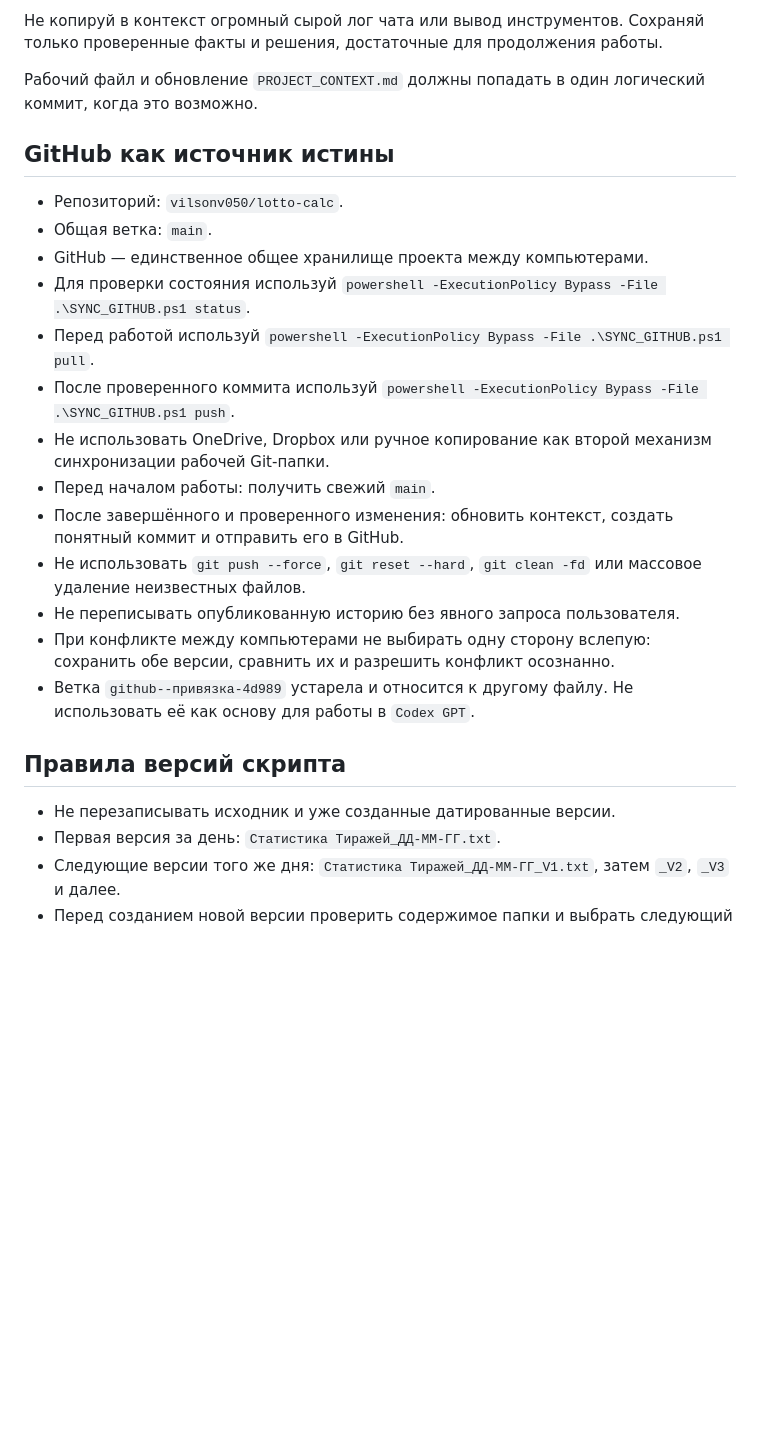
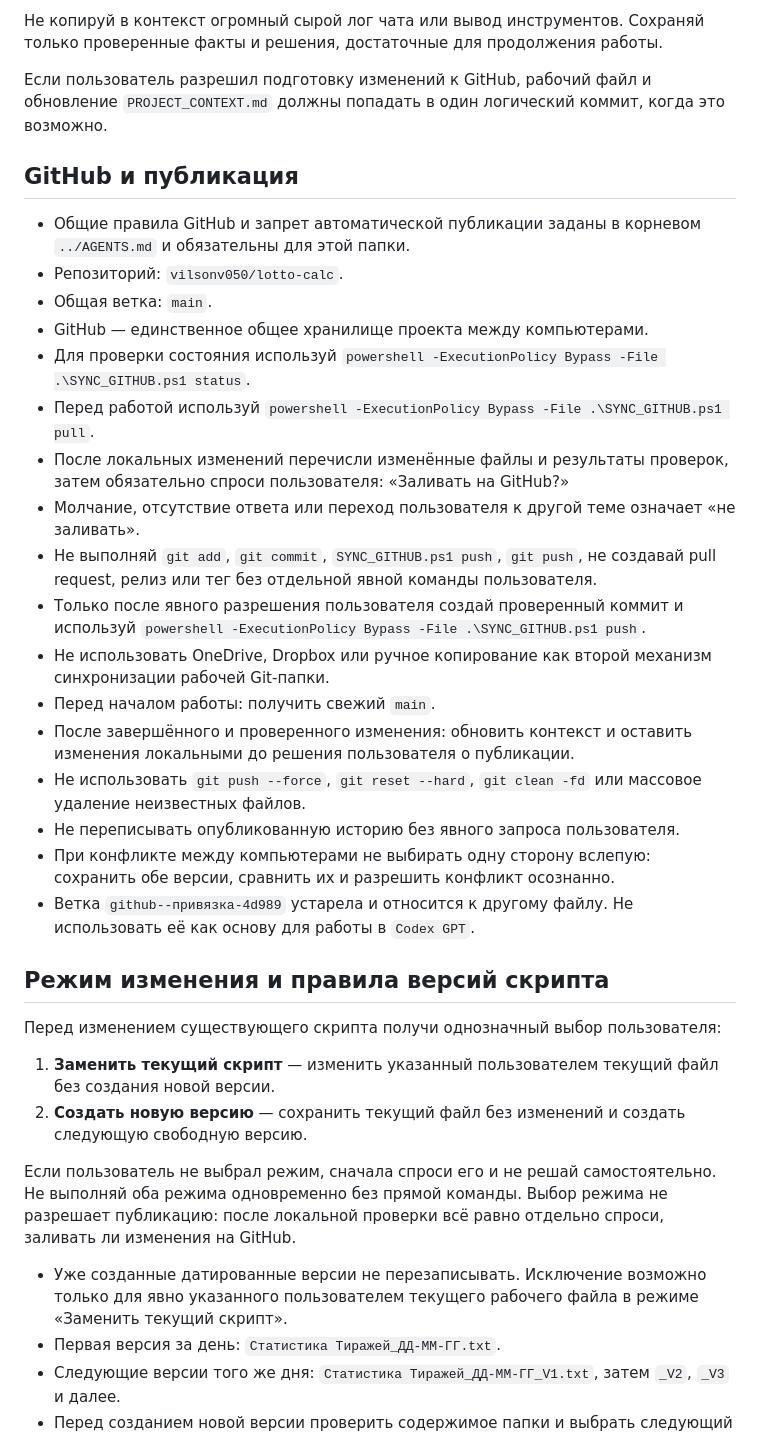
Before and after one commit to vilsonv050/lotto-calc, a Markdown page: Codex GPT/AGENTS.md, the part around the change. Drawn GitHub-style; blank space fills up the shorter version.

```diff
--- a/Codex GPT/AGENTS.md
+++ b/Codex GPT/AGENTS.md
@@ -29,27 +29,38 @@
 
 Не копируй в контекст огромный сырой лог чата или вывод инструментов. Сохраняй только проверенные факты и решения, достаточные для продолжения работы.
 
-Рабочий файл и обновление `PROJECT_CONTEXT.md` должны попадать в один логический коммит, когда это возможно.
+Если пользователь разрешил подготовку изменений к GitHub, рабочий файл и обновление `PROJECT_CONTEXT.md` должны попадать в один логический коммит, когда это возможно.
 
-## GitHub как источник истины
+## GitHub и публикация
 
+- Общие правила GitHub и запрет автоматической публикации заданы в корневом `../AGENTS.md` и обязательны для этой папки.
 - Репозиторий: `vilsonv050/lotto-calc`.
 - Общая ветка: `main`.
 - GitHub — единственное общее хранилище проекта между компьютерами.
 - Для проверки состояния используй `powershell -ExecutionPolicy Bypass -File .\SYNC_GITHUB.ps1 status`.
 - Перед работой используй `powershell -ExecutionPolicy Bypass -File .\SYNC_GITHUB.ps1 pull`.
-- После проверенного коммита используй `powershell -ExecutionPolicy Bypass -File .\SYNC_GITHUB.ps1 push`.
+- После локальных изменений перечисли изменённые файлы и результаты проверок, затем обязательно спроси пользователя: «Заливать на GitHub?»
+- Молчание, отсутствие ответа или переход пользователя к другой теме означает «не заливать».
+- Не выполняй `git add`, `git commit`, `SYNC_GITHUB.ps1 push`, `git push`, не создавай pull request, релиз или тег без отдельной явной команды пользователя.
+- Только после явного разрешения пользователя создай проверенный коммит и используй `powershell -ExecutionPolicy Bypass -File .\SYNC_GITHUB.ps1 push`.
 - Не использовать OneDrive, Dropbox или ручное копирование как второй механизм синхронизации рабочей Git-папки.
 - Перед началом работы: получить свежий `main`.
-- После завершённого и проверенного изменения: обновить контекст, создать понятный коммит и отправить его в GitHub.
+- После завершённого и проверенного изменения: обновить контекст и оставить изменения локальными до решения пользователя о публикации.
 - Не использовать `git push --force`, `git reset --hard`, `git clean -fd` или массовое удаление неизвестных файлов.
 - Не переписывать опубликованную историю без явного запроса пользователя.
 - При конфликте между компьютерами не выбирать одну сторону вслепую: сохранить обе версии, сравнить их и разрешить конфликт осознанно.
 - Ветка `github--привязка-4d989` устарела и относится к другому файлу. Не использовать её как основу для работы в `Codex GPT`.
 
-## Правила версий скрипта
+## Режим изменения и правила версий скрипта
 
-- Не перезаписывать исходник и уже созданные датированные версии.
+Перед изменением существующего скрипта получи однозначный выбор пользователя:
+
+1. **Заменить текущий скрипт** — изменить указанный пользователем текущий файл без создания новой версии.
+2. **Создать новую версию** — сохранить текущий файл без изменений и создать следующую свободную версию.
+
+Если пользователь не выбрал режим, сначала спроси его и не решай самостоятельно. Не выполняй оба режима одновременно без прямой команды. Выбор режима не разрешает публикацию: после локальной проверки всё равно отдельно спроси, заливать ли изменения на GitHub.
+
+- Уже созданные датированные версии не перезаписывать. Исключение возможно только для явно указанного пользователем текущего рабочего файла в режиме «Заменить текущий скрипт».
 - Первая версия за день: `Статистика Тиражей_ДД-ММ-ГГ.txt`.
 - Следующие версии того же дня: `Статистика Тиражей_ДД-ММ-ГГ_V1.txt`, затем `_V2`, `_V3` и далее.
 - Перед созданием новой версии проверить содержимое папки и выбрать следующий свободный суффикс.
```
Also changed, not shown: AGENTS.md (added, +43 -0 lines), Codex GPT/PROJECT_CONTEXT.md (+11 -0 lines).
